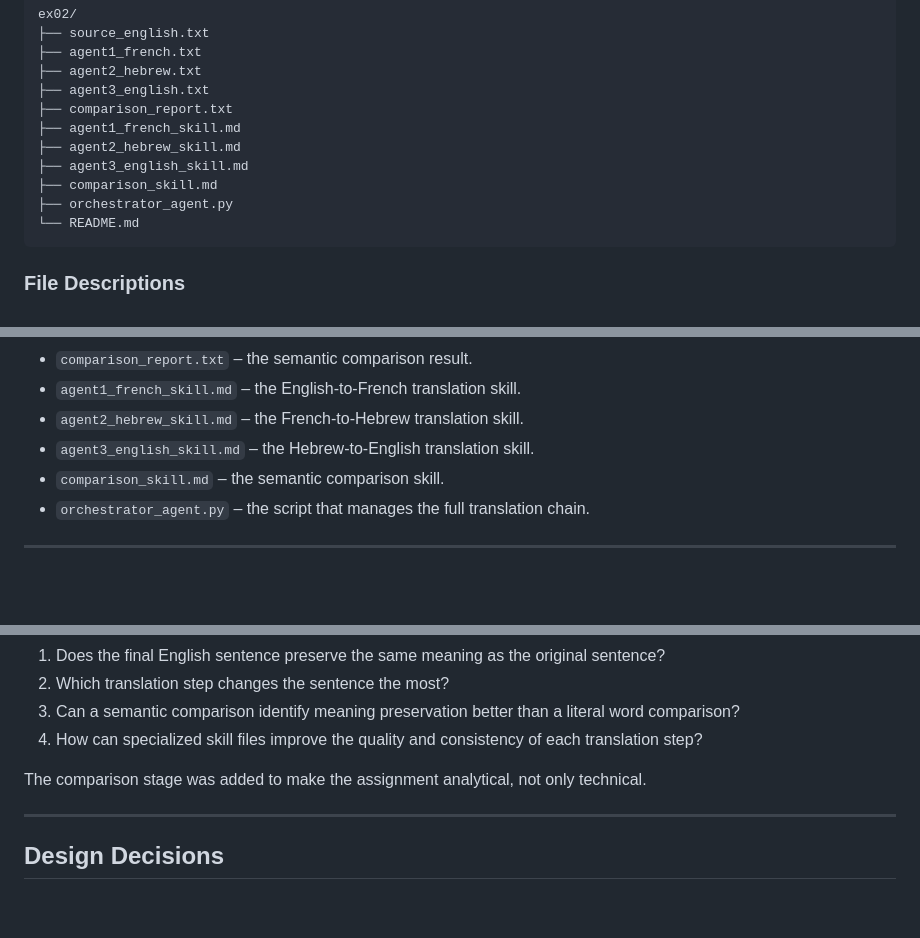
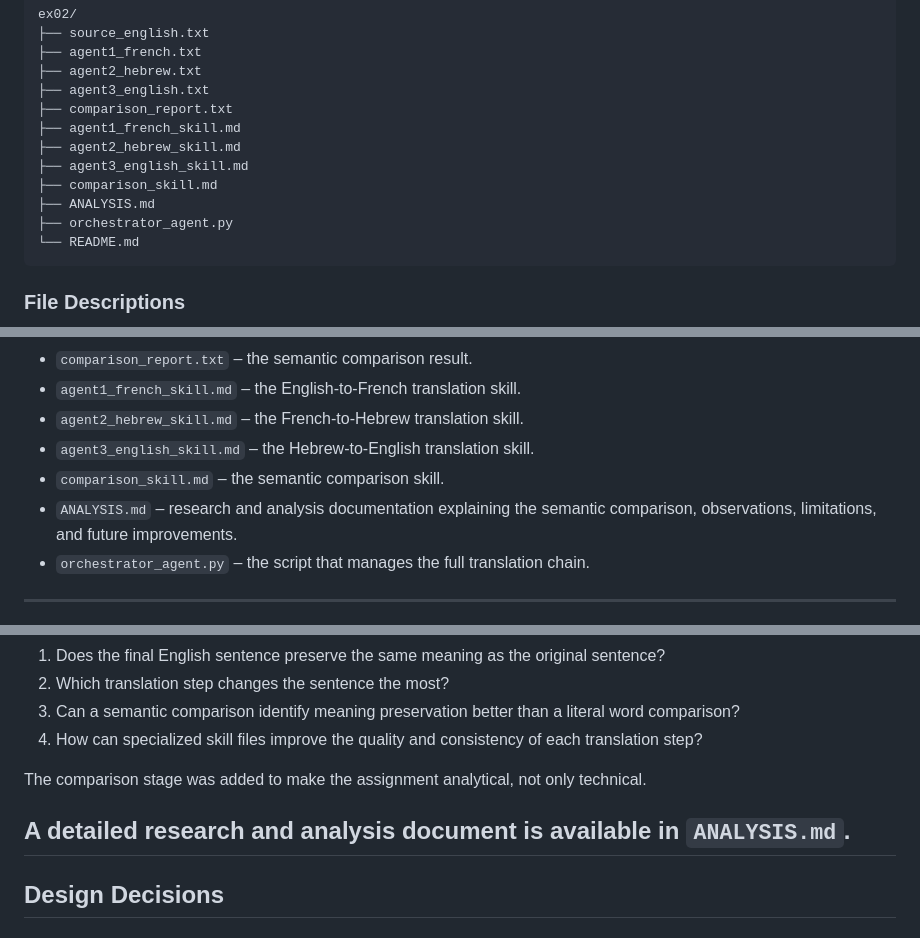
Before and after one commit to hodayagol01-dev/LLM_Project, a Markdown page: ex02/README.md, 3 parts joined by grey strips. Rendered like a GitHub page; blank space fills up the shorter version.

Commit message:
Reference analysis document in assignment 2 README

````diff
--- a/ex02/README.md
+++ b/ex02/README.md
@@ -62,6 +62,7 @@ ex02/
 ├── agent2_hebrew_skill.md
 ├── agent3_english_skill.md
 ├── comparison_skill.md
+├── ANALYSIS.md
 ├── orchestrator_agent.py
 └── README.md
 ```
@@ -77,6 +78,7 @@ ex02/
 - `agent2_hebrew_skill.md` – the French-to-Hebrew translation skill.
 - `agent3_english_skill.md` – the Hebrew-to-English translation skill.
 - `comparison_skill.md` – the semantic comparison skill.
+- `ANALYSIS.md` – research and analysis documentation explaining the semantic comparison, observations, limitations, and future improvements.
 - `orchestrator_agent.py` – the script that manages the full translation chain.
 
 ---
@@ -200,6 +202,7 @@ The main analytical questions were:
 
 The comparison stage was added to make the assignment analytical, not only technical.
 
+A detailed research and analysis document is available in `ANALYSIS.md`.
 ---
 
 ## Design Decisions
````
